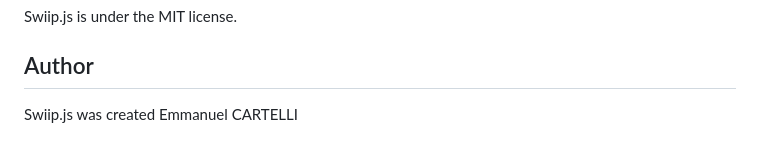
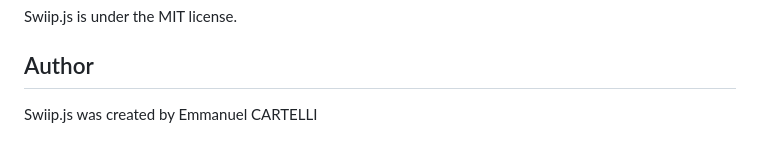
Before and after one commit to 15fathoms/Swiip.js, a Markdown page: README.md, the part around the change. Drawn GitHub-style.

```diff
--- a/README.md
+++ b/README.md
@@ -146,4 +146,4 @@ Swiip.js is under the MIT license.
 
 ## Author
 
-Swiip.js was created Emmanuel CARTELLI
+Swiip.js was created by Emmanuel CARTELLI
```
